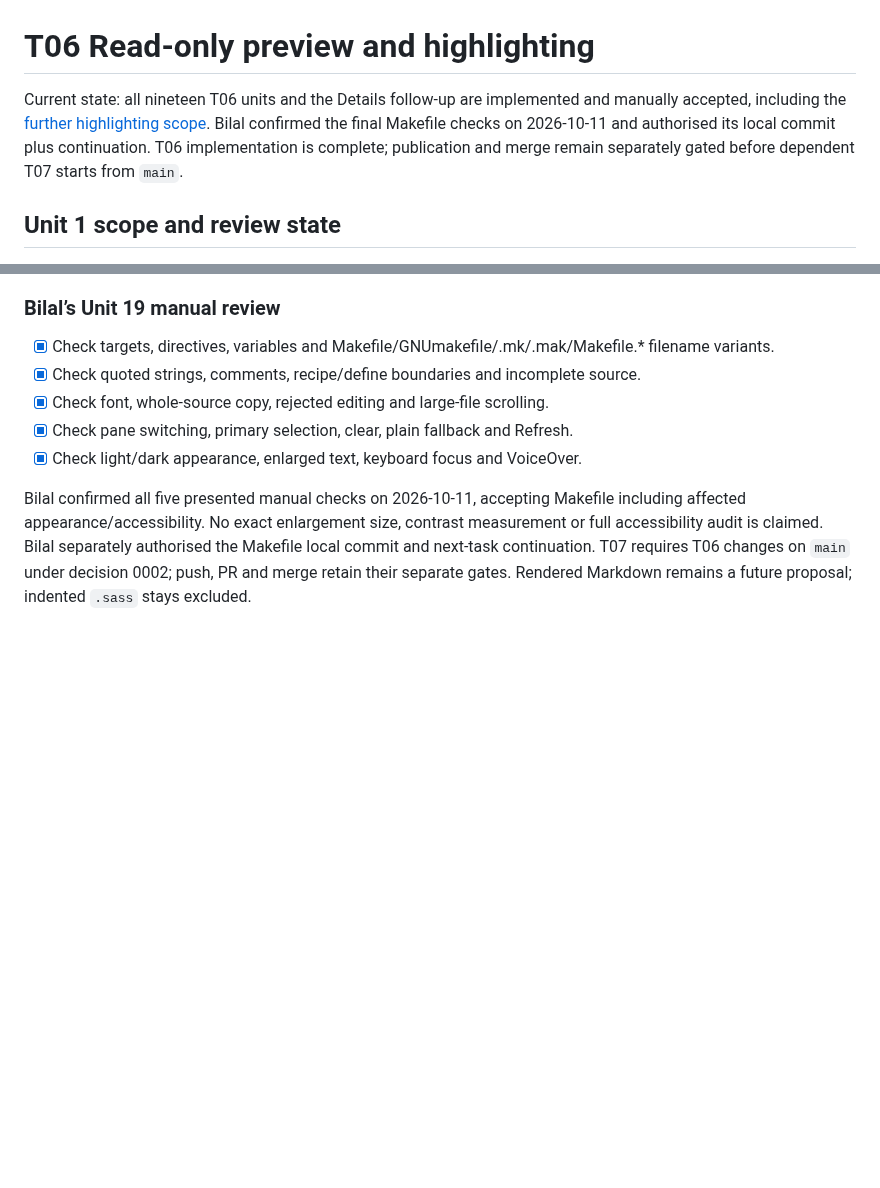
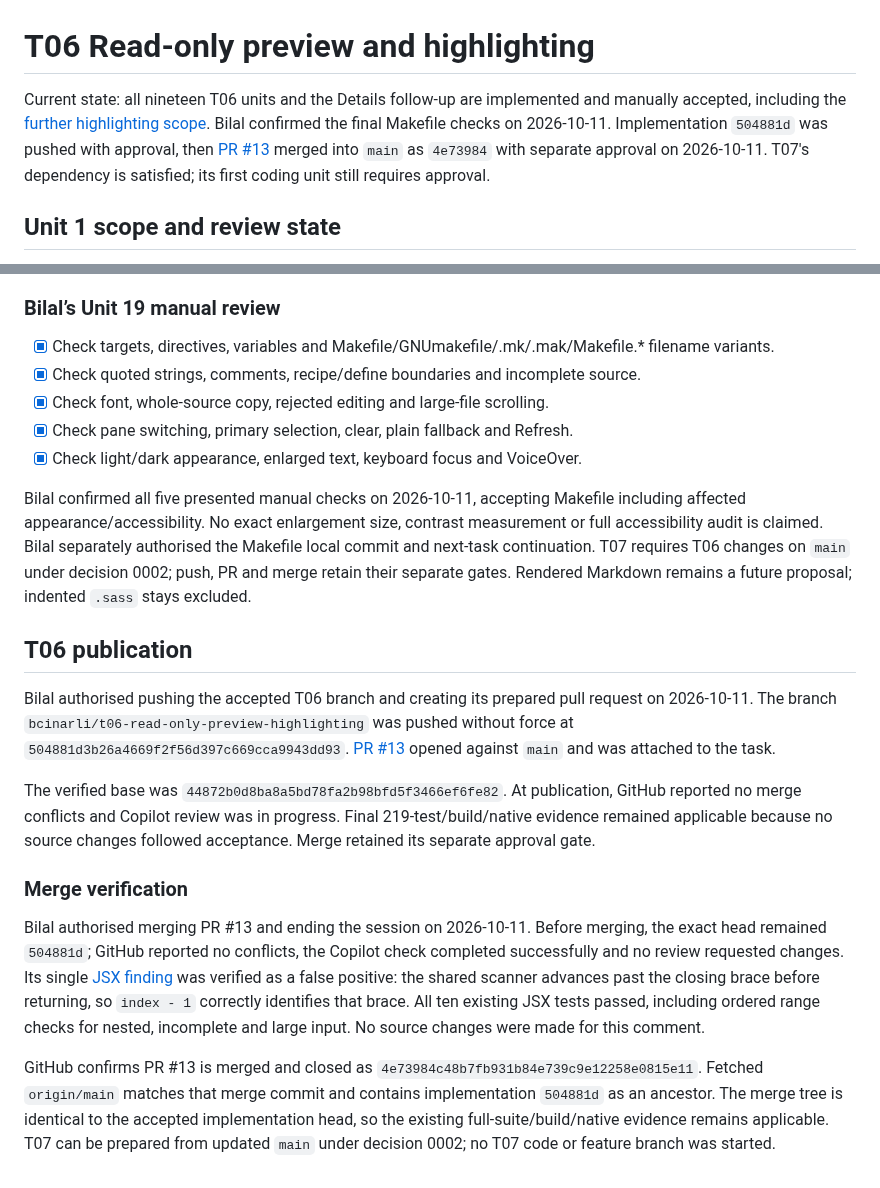
Before and after one commit to bcinarli/pane-peek, a Markdown page: agent-paper-trail/validation/t06-read-only-preview-highlighting.md, 2 parts joined by grey strips. GitHub-like rendering; blank space fills up the shorter version.

Commit message:
Record T06 publication and merge verification

```diff
--- a/agent-paper-trail/validation/t06-read-only-preview-highlighting.md
+++ b/agent-paper-trail/validation/t06-read-only-preview-highlighting.md
@@ -1,6 +1,6 @@
 # T06 Read-only preview and highlighting
 
-Current state: all nineteen T06 units and the Details follow-up are implemented and manually accepted, including the [further highlighting scope](../decisions/0007-script-query-and-build-highlighting.md). Bilal confirmed the final Makefile checks on 2026-10-11 and authorised its local commit plus continuation. T06 implementation is complete; publication and merge remain separately gated before dependent T07 starts from `main`.
+Current state: all nineteen T06 units and the Details follow-up are implemented and manually accepted, including the [further highlighting scope](../decisions/0007-script-query-and-build-highlighting.md). Bilal confirmed the final Makefile checks on 2026-10-11. Implementation `504881d` was pushed with approval, then [PR #13](https://github.com/bcinarli/pane-peek/pull/13) merged into `main` as `4e73984` with separate approval on 2026-10-11. T07's dependency is satisfied; its first coding unit still requires approval.
 
 ## Unit 1 scope and review state
 
@@ -1666,3 +1666,15 @@ For Refresh, select `Makefile`, replace `ifdef` with `xxxxx` in this disposable
 - [x] Check light/dark appearance, enlarged text, keyboard focus and VoiceOver.
 
 Bilal confirmed all five presented manual checks on 2026-10-11, accepting Makefile including affected appearance/accessibility. No exact enlargement size, contrast measurement or full accessibility audit is claimed. Bilal separately authorised the Makefile local commit and next-task continuation. T07 requires T06 changes on `main` under decision 0002; push, PR and merge retain their separate gates. Rendered Markdown remains a future proposal; indented `.sass` stays excluded.
+
+## T06 publication
+
+Bilal authorised pushing the accepted T06 branch and creating its prepared pull request on 2026-10-11. The branch `bcinarli/t06-read-only-preview-highlighting` was pushed without force at `504881d3b26a4669f2f56d397c669cca9943dd93`. [PR #13](https://github.com/bcinarli/pane-peek/pull/13) opened against `main` and was attached to the task.
+
+The verified base was `44872b0d8ba8a5bd78fa2b98bfd5f3466ef6fe82`. At publication, GitHub reported no merge conflicts and Copilot review was in progress. Final 219-test/build/native evidence remained applicable because no source changes followed acceptance. Merge retained its separate approval gate.
+
+### Merge verification
+
+Bilal authorised merging PR #13 and ending the session on 2026-10-11. Before merging, the exact head remained `504881d`; GitHub reported no conflicts, the Copilot check completed successfully and no review requested changes. Its single [JSX finding](https://github.com/bcinarli/pane-peek/pull/13#discussion_r4239679481) was verified as a false positive: the shared scanner advances past the closing brace before returning, so `index - 1` correctly identifies that brace. All ten existing JSX tests passed, including ordered range checks for nested, incomplete and large input. No source changes were made for this comment.
+
+GitHub confirms PR #13 is merged and closed as `4e73984c48b7fb931b84e739c9e12258e0815e11`. Fetched `origin/main` matches that merge commit and contains implementation `504881d` as an ancestor. The merge tree is identical to the accepted implementation head, so the existing full-suite/build/native evidence remains applicable. T07 can be prepared from updated `main` under decision 0002; no T07 code or feature branch was started.
```
